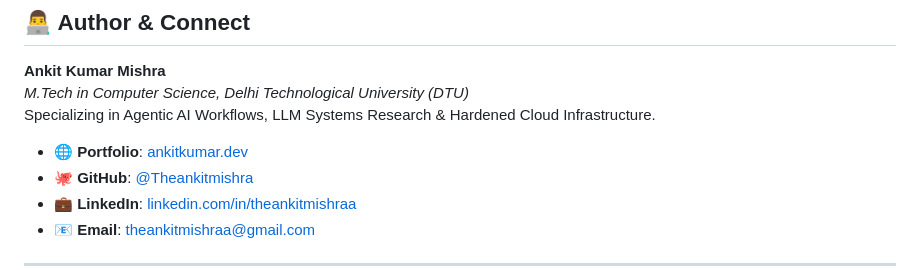
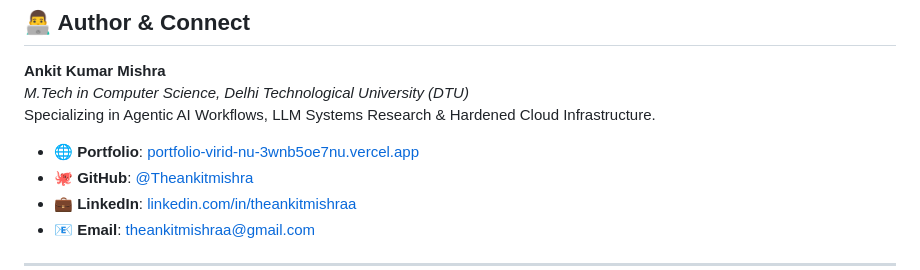
Before and after one commit to Theankitmishra/self-correcting-multi-agent, a Markdown page: README.md, the part around the change. Rendered like a GitHub page.

Commit message:
docs: update live portfolio link to Vercel production URL

```diff
--- a/README.md
+++ b/README.md
@@ -360,7 +360,7 @@ This project represents the practical systems engineering counterpart to **Ankit
 *M.Tech in Computer Science, Delhi Technological University (DTU)*
 Specializing in Agentic AI Workflows, LLM Systems Research & Hardened Cloud Infrastructure.
 
-* 🌐 **Portfolio**: [ankitkumar.dev](https://theankitmishra.github.io)
+* 🌐 **Portfolio**: [portfolio-virid-nu-3wnb5oe7nu.vercel.app](https://portfolio-virid-nu-3wnb5oe7nu.vercel.app)
 * 🐙 **GitHub**: [@Theankitmishra](https://github.com/Theankitmishra)
 * 💼 **LinkedIn**: [linkedin.com/in/theankitmishraa](https://www.linkedin.com/in/theankitmishraa/)
 * 📧 **Email**: [theankitmishraa@gmail.com](mailto:theankitmishraa@gmail.com)
```
